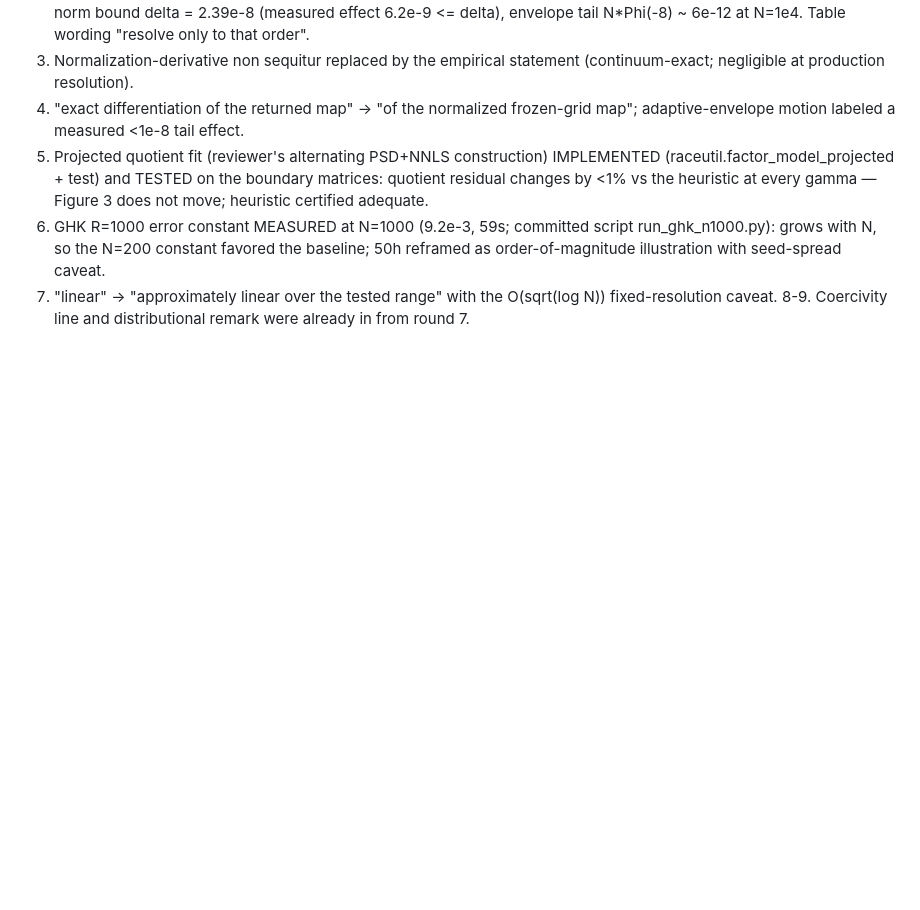
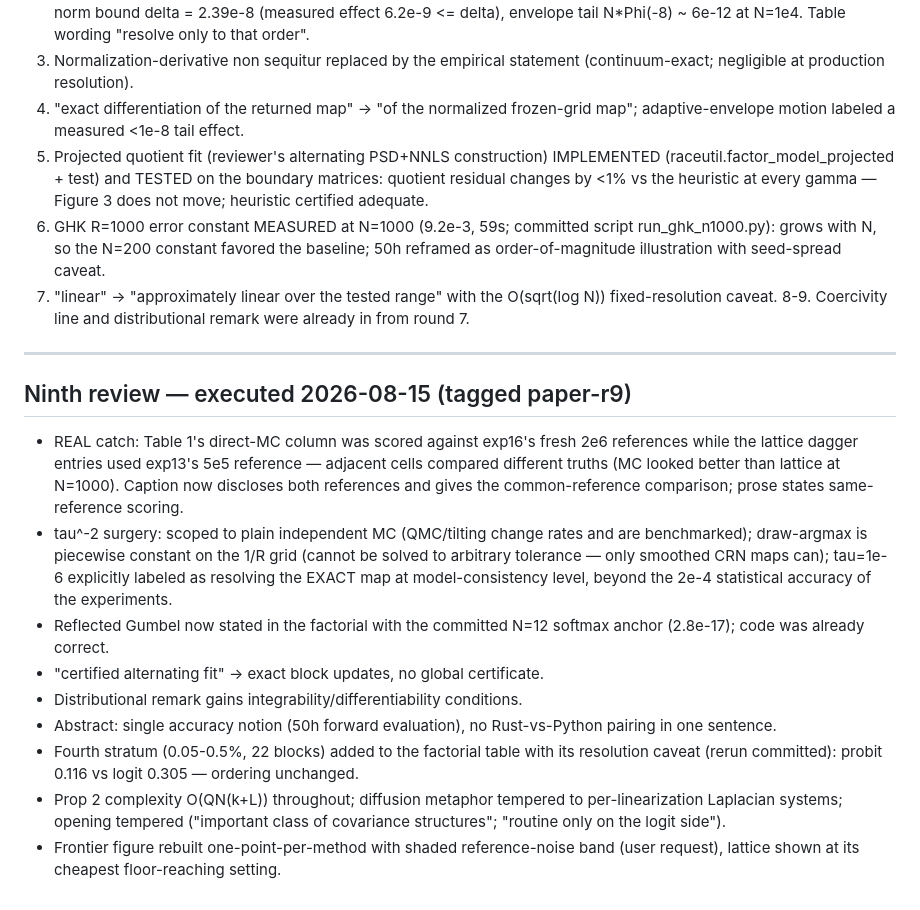
Before and after one commit to microprediction/kinetics, a Markdown page: paper/review-algorithm-paper-2026-08-13.md, the part around the change. Drawn GitHub-style; blank space fills up the shorter version.

Commit message:
Review-9 ledger
Co-Authored-By: Claude Fable 5 <noreply@anthropic.com>

```diff
--- a/paper/review-algorithm-paper-2026-08-13.md
+++ b/paper/review-algorithm-paper-2026-08-13.md
@@ -269,3 +269,34 @@ cannot find a substantive mathematical flaw." Punch list executed:
 7. "linear" -> "approximately linear over the tested range" with the
    O(sqrt(log N)) fixed-resolution caveat.
 8-9. Coercivity line and distributional remark were already in from round 7.
+
+---
+
+## Ninth review — executed 2026-08-15 (tagged paper-r9)
+
+- REAL catch: Table 1's direct-MC column was scored against exp16's fresh
+  2e6 references while the lattice dagger entries used exp13's 5e5
+  reference — adjacent cells compared different truths (MC looked better
+  than lattice at N=1000). Caption now discloses both references and gives
+  the common-reference comparison; prose states same-reference scoring.
+- tau^-2 surgery: scoped to plain independent MC (QMC/tilting change rates
+  and are benchmarked); draw-argmax is piecewise constant on the 1/R grid
+  (cannot be solved to arbitrary tolerance — only smoothed CRN maps can);
+  tau=1e-6 explicitly labeled as resolving the EXACT map at
+  model-consistency level, beyond the 2e-4 statistical accuracy of the
+  experiments.
+- Reflected Gumbel now stated in the factorial with the committed N=12
+  softmax anchor (2.8e-17); code was already correct.
+- "certified alternating fit" -> exact block updates, no global certificate.
+- Distributional remark gains integrability/differentiability conditions.
+- Abstract: single accuracy notion (50h forward evaluation), no
+  Rust-vs-Python pairing in one sentence.
+- Fourth stratum (0.05-0.5%, 22 blocks) added to the factorial table with
+  its resolution caveat (rerun committed): probit 0.116 vs logit 0.305 —
+  ordering unchanged.
+- Prop 2 complexity O(QN(k+L)) throughout; diffusion metaphor tempered to
+  per-linearization Laplacian systems; opening tempered ("important class
+  of covariance structures"; "routine only on the logit side").
+- Frontier figure rebuilt one-point-per-method with shaded
+  reference-noise band (user request), lattice shown at its cheapest
+  floor-reaching setting.
```
